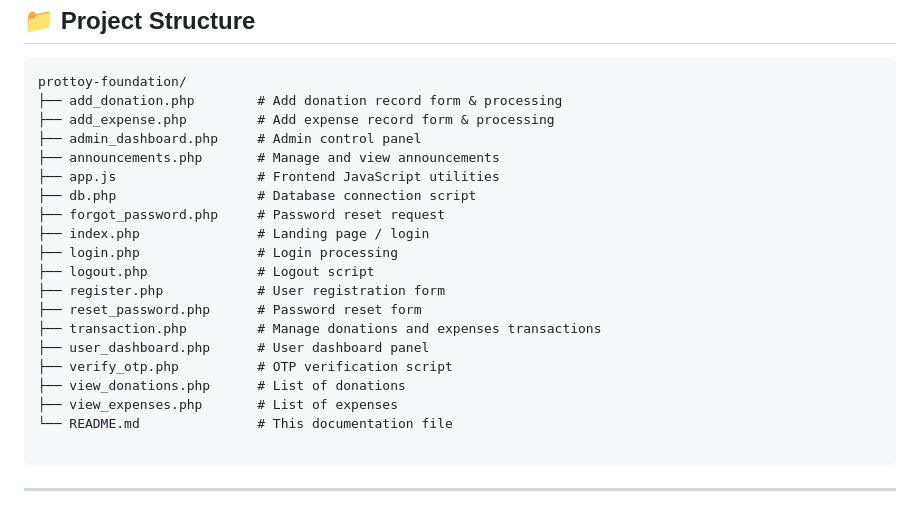
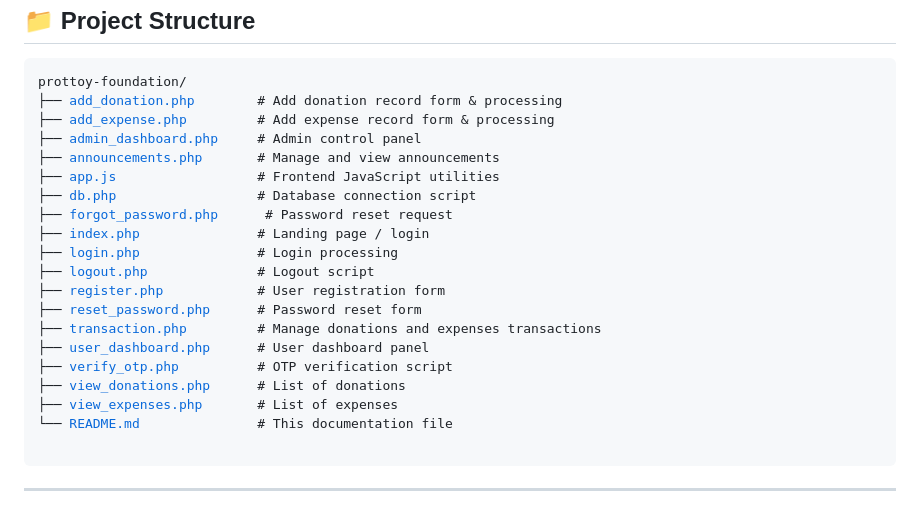
Before and after one commit to MossarrafHossainRobin/prottoy-foundation, a Markdown page: README.md, the part around the change printed below. Drawn GitHub-style.

```diff
--- a/README.md
+++ b/README.md
@@ -78,22 +78,22 @@
 prottoy-foundation/
-├── add_donation.php        # Add donation record form & processing
-├── add_expense.php         # Add expense record form & processing
-├── admin_dashboard.php     # Admin control panel
-├── announcements.php       # Manage and view announcements
-├── app.js                  # Frontend JavaScript utilities
-├── db.php                  # Database connection script
-├── forgot_password.php     # Password reset request
-├── index.php               # Landing page / login
-├── login.php               # Login processing
-├── logout.php              # Logout script
-├── register.php            # User registration form
-├── reset_password.php      # Password reset form
-├── transaction.php         # Manage donations and expenses transactions
-├── user_dashboard.php      # User dashboard panel
-├── verify_otp.php          # OTP verification script
-├── view_donations.php      # List of donations
-├── view_expenses.php       # List of expenses
-└── README.md               # This documentation file
+├── <a href="add_donation.php">add_donation.php</a>        # Add donation record form & processing
+├── <a href="add_expense.php">add_expense.php</a>         # Add expense record form & processing
+├── <a href="admin_dashboard.php">admin_dashboard.php</a>     # Admin control panel
+├── <a href="announcements.php">announcements.php</a>       # Manage and view announcements
+├── <a href="app.js">app.js</a>                  # Frontend JavaScript utilities
+├── <a href="db.php">db.php</a>                  # Database connection script
+├── <a href="forgot_password.php">forgot_password.php</a>      # Password reset request
+├── <a href="index.php">index.php</a>               # Landing page / login
+├── <a href="login.php">login.php</a>               # Login processing
+├── <a href="logout.php">logout.php</a>              # Logout script
+├── <a href="register.php">register.php</a>            # User registration form
+├── <a href="reset_password.php">reset_password.php</a>      # Password reset form
+├── <a href="transaction.php">transaction.php</a>         # Manage donations and expenses transactions
+├── <a href="user_dashboard.php">user_dashboard.php</a>      # User dashboard panel
+├── <a href="verify_otp.php">verify_otp.php</a>          # OTP verification script
+├── <a href="view_donations.php">view_donations.php</a>      # List of donations
+├── <a href="view_expenses.php">view_expenses.php</a>       # List of expenses
+└── <a href="README.md">README.md</a>               # This documentation file
   </pre>
 </div>
 
```
Also changed, not shown: other parts of README.md (+1 -1 lines).
